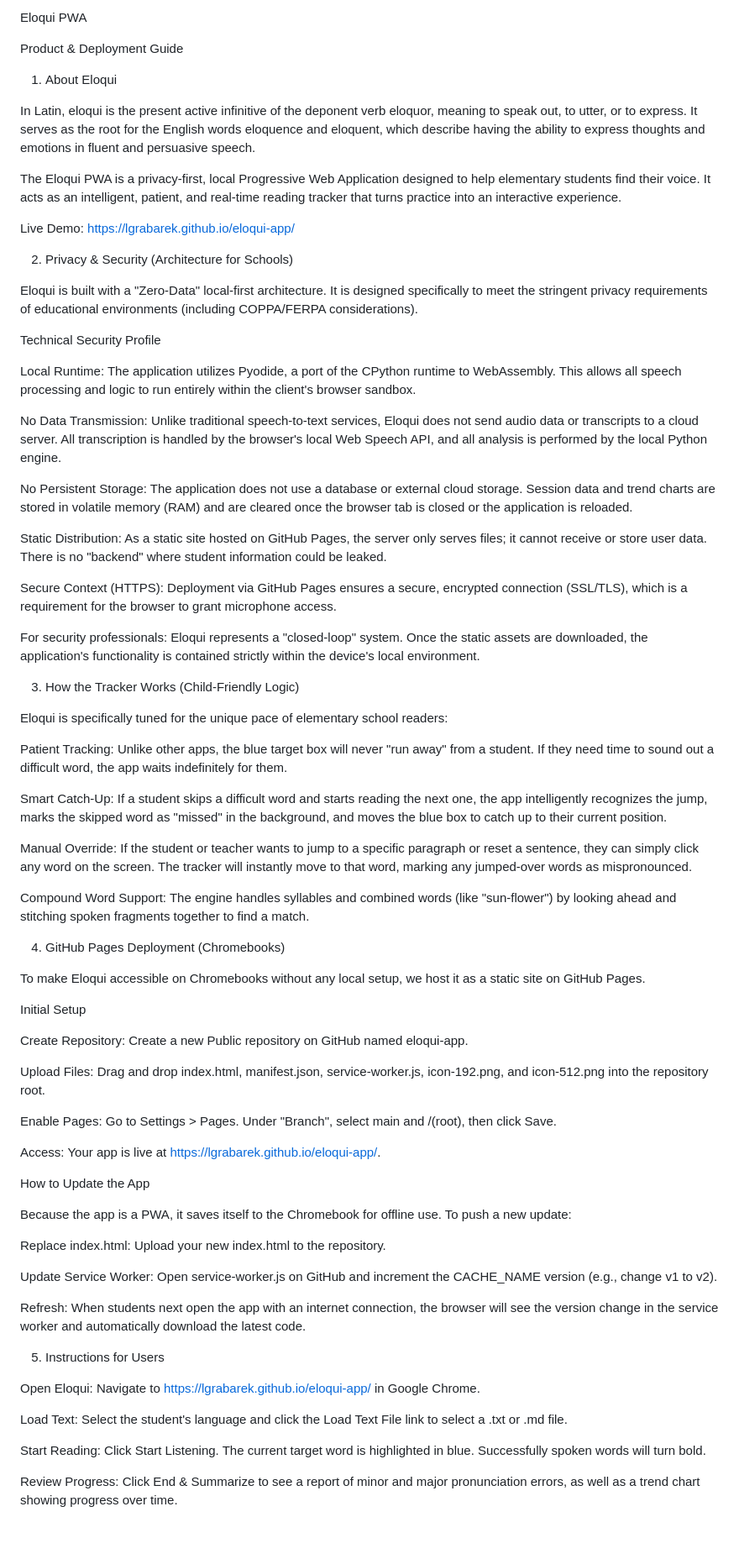
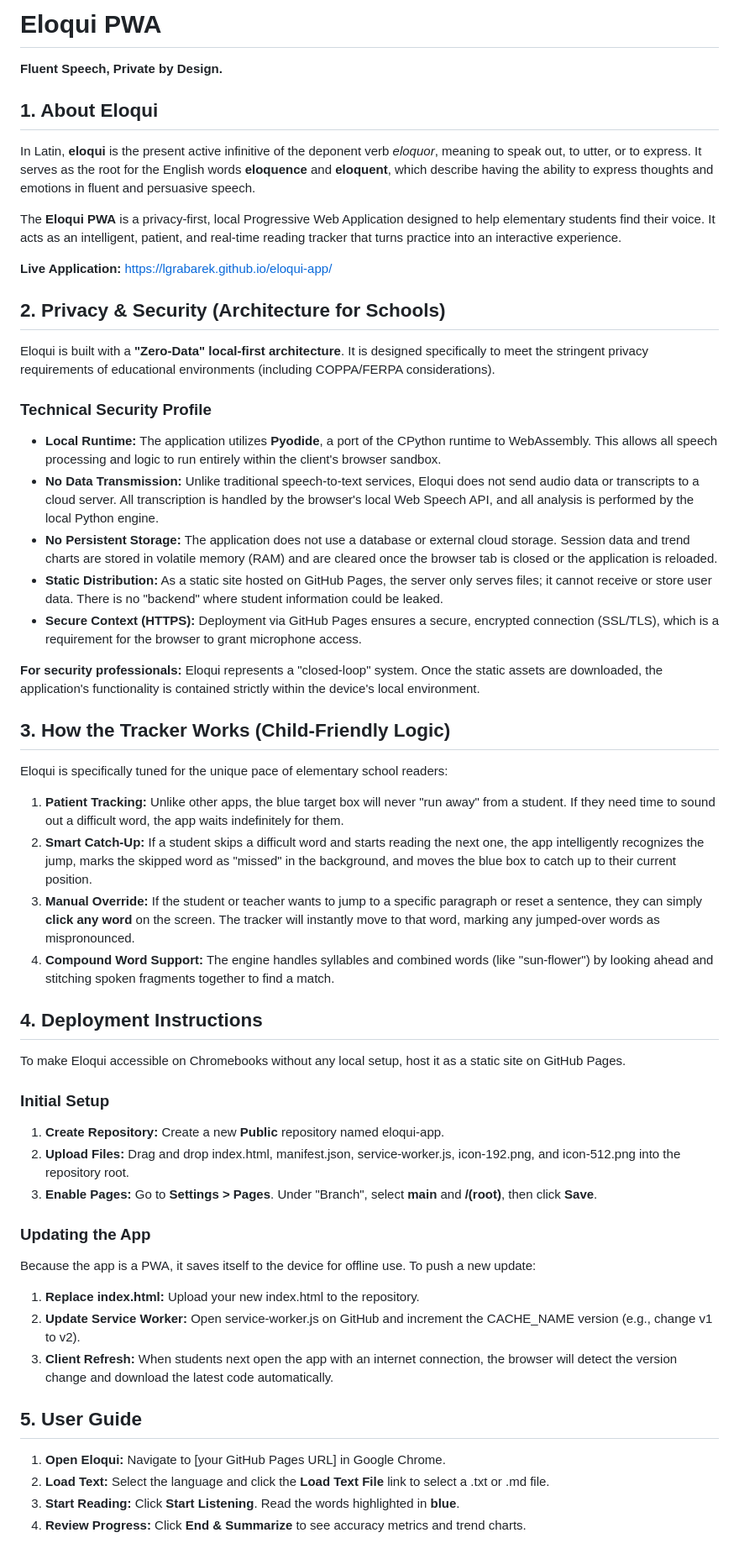
Before and after one commit to LGrabarek/eloqui-app, a Markdown page: README.md, the part around the change. Shown at 84% size. Drawn GitHub-style.

Commit message:
Update README.md with Markdown

```diff
--- a/README.md
+++ b/README.md
@@ -1,75 +1,59 @@
-Eloqui PWA
+# **Eloqui PWA**
 
-Product & Deployment Guide
+**Fluent Speech, Private by Design.**
 
-1. About Eloqui
+## **1\. About Eloqui**
 
-In Latin, eloqui is the present active infinitive of the deponent verb eloquor, meaning to speak out, to utter, or to express. It serves as the root for the English words eloquence and eloquent, which describe having the ability to express thoughts and emotions in fluent and persuasive speech.
+In Latin, **eloqui** is the present active infinitive of the deponent verb *eloquor*, meaning to speak out, to utter, or to express. It serves as the root for the English words **eloquence** and **eloquent**, which describe having the ability to express thoughts and emotions in fluent and persuasive speech.
 
-The Eloqui PWA is a privacy-first, local Progressive Web Application designed to help elementary students find their voice. It acts as an intelligent, patient, and real-time reading tracker that turns practice into an interactive experience.
+The **Eloqui PWA** is a privacy-first, local Progressive Web Application designed to help elementary students find their voice. It acts as an intelligent, patient, and real-time reading tracker that turns practice into an interactive experience.
 
-Live Demo: https://lgrabarek.github.io/eloqui-app/
+**Live Application:** [https://lgrabarek.github.io/eloqui-app/](https://lgrabarek.github.io/eloqui-app/)
 
-2. Privacy & Security (Architecture for Schools)
+## **2\. Privacy & Security (Architecture for Schools)**
 
-Eloqui is built with a "Zero-Data" local-first architecture. It is designed specifically to meet the stringent privacy requirements of educational environments (including COPPA/FERPA considerations).
+Eloqui is built with a **"Zero-Data" local-first architecture**. It is designed specifically to meet the stringent privacy requirements of educational environments (including COPPA/FERPA considerations).
 
-Technical Security Profile
+### **Technical Security Profile**
 
-Local Runtime: The application utilizes Pyodide, a port of the CPython runtime to WebAssembly. This allows all speech processing and logic to run entirely within the client's browser sandbox.
+* **Local Runtime:** The application utilizes **Pyodide**, a port of the CPython runtime to WebAssembly. This allows all speech processing and logic to run entirely within the client's browser sandbox.
+* **No Data Transmission:** Unlike traditional speech-to-text services, Eloqui does not send audio data or transcripts to a cloud server. All transcription is handled by the browser's local Web Speech API, and all analysis is performed by the local Python engine.
+* **No Persistent Storage:** The application does not use a database or external cloud storage. Session data and trend charts are stored in volatile memory (RAM) and are cleared once the browser tab is closed or the application is reloaded.
+* **Static Distribution:** As a static site hosted on GitHub Pages, the server only serves files; it cannot receive or store user data. There is no "backend" where student information could be leaked.
+* **Secure Context (HTTPS):** Deployment via GitHub Pages ensures a secure, encrypted connection (SSL/TLS), which is a requirement for the browser to grant microphone access.
 
-No Data Transmission: Unlike traditional speech-to-text services, Eloqui does not send audio data or transcripts to a cloud server. All transcription is handled by the browser's local Web Speech API, and all analysis is performed by the local Python engine.
+**For security professionals:** Eloqui represents a "closed-loop" system. Once the static assets are downloaded, the application's functionality is contained strictly within the device's local environment.
 
-No Persistent Storage: The application does not use a database or external cloud storage. Session data and trend charts are stored in volatile memory (RAM) and are cleared once the browser tab is closed or the application is reloaded.
-
-Static Distribution: As a static site hosted on GitHub Pages, the server only serves files; it cannot receive or store user data. There is no "backend" where student information could be leaked.
-
-Secure Context (HTTPS): Deployment via GitHub Pages ensures a secure, encrypted connection (SSL/TLS), which is a requirement for the browser to grant microphone access.
-
-For security professionals: Eloqui represents a "closed-loop" system. Once the static assets are downloaded, the application's functionality is contained strictly within the device's local environment.
-
-3. How the Tracker Works (Child-Friendly Logic)
+## **3\. How the Tracker Works (Child-Friendly Logic)**
 
 Eloqui is specifically tuned for the unique pace of elementary school readers:
 
-Patient Tracking: Unlike other apps, the blue target box will never "run away" from a student. If they need time to sound out a difficult word, the app waits indefinitely for them.
+1. **Patient Tracking:** Unlike other apps, the blue target box will never "run away" from a student. If they need time to sound out a difficult word, the app waits indefinitely for them.
+2. **Smart Catch-Up:** If a student skips a difficult word and starts reading the next one, the app intelligently recognizes the jump, marks the skipped word as "missed" in the background, and moves the blue box to catch up to their current position.
+3. **Manual Override:** If the student or teacher wants to jump to a specific paragraph or reset a sentence, they can simply **click any word** on the screen. The tracker will instantly move to that word, marking any jumped-over words as mispronounced.
+4. **Compound Word Support:** The engine handles syllables and combined words (like "sun-flower") by looking ahead and stitching spoken fragments together to find a match.
 
-Smart Catch-Up: If a student skips a difficult word and starts reading the next one, the app intelligently recognizes the jump, marks the skipped word as "missed" in the background, and moves the blue box to catch up to their current position.
+## **4\. Deployment Instructions**
 
-Manual Override: If the student or teacher wants to jump to a specific paragraph or reset a sentence, they can simply click any word on the screen. The tracker will instantly move to that word, marking any jumped-over words as mispronounced.
+To make Eloqui accessible on Chromebooks without any local setup, host it as a static site on GitHub Pages.
 
-Compound Word Support: The engine handles syllables and combined words (like "sun-flower") by looking ahead and stitching spoken fragments together to find a match.
+### **Initial Setup**
 
-4. GitHub Pages Deployment (Chromebooks)
+1. **Create Repository:** Create a new **Public** repository named eloqui-app.
+2. **Upload Files:** Drag and drop index.html, manifest.json, service-worker.js, icon-192.png, and icon-512.png into the repository root.
+3. **Enable Pages:** Go to **Settings \> Pages**. Under "Branch", select **main** and **/(root)**, then click **Save**.
 
-To make Eloqui accessible on Chromebooks without any local setup, we host it as a static site on GitHub Pages.
+### **Updating the App**
 
-Initial Setup
+Because the app is a PWA, it saves itself to the device for offline use. To push a new update:
 
-Create Repository: Create a new Public repository on GitHub named eloqui-app.
+1. **Replace index.html:** Upload your new index.html to the repository.
+2. **Update Service Worker:** Open service-worker.js on GitHub and increment the CACHE\_NAME version (e.g., change v1 to v2).
+3. **Client Refresh:** When students next open the app with an internet connection, the browser will detect the version change and download the latest code automatically.
 
-Upload Files: Drag and drop index.html, manifest.json, service-worker.js, icon-192.png, and icon-512.png into the repository root.
+## **5\. User Guide**
 
-Enable Pages: Go to Settings > Pages. Under "Branch", select main and /(root), then click Save.
-
-Access: Your app is live at https://lgrabarek.github.io/eloqui-app/.
-
-How to Update the App
-
-Because the app is a PWA, it saves itself to the Chromebook for offline use. To push a new update:
-
-Replace index.html: Upload your new index.html to the repository.
-
-Update Service Worker: Open service-worker.js on GitHub and increment the CACHE_NAME version (e.g., change v1 to v2).
-
-Refresh: When students next open the app with an internet connection, the browser will see the version change in the service worker and automatically download the latest code.
-
-5. Instructions for Users
-
-Open Eloqui: Navigate to https://lgrabarek.github.io/eloqui-app/ in Google Chrome.
-
-Load Text: Select the student's language and click the Load Text File link to select a .txt or .md file.
-
-Start Reading: Click Start Listening. The current target word is highlighted in blue. Successfully spoken words will turn bold.
-
-Review Progress: Click End & Summarize to see a report of minor and major pronunciation errors, as well as a trend chart showing progress over time.
+1. **Open Eloqui:** Navigate to \[your GitHub Pages URL\] in Google Chrome.
+2. **Load Text:** Select the language and click the **Load Text File** link to select a .txt or .md file.
+3. **Start Reading:** Click **Start Listening**. Read the words highlighted in **blue**.
+4. **Review Progress:** Click **End & Summarize** to see accuracy metrics and trend charts.
```
